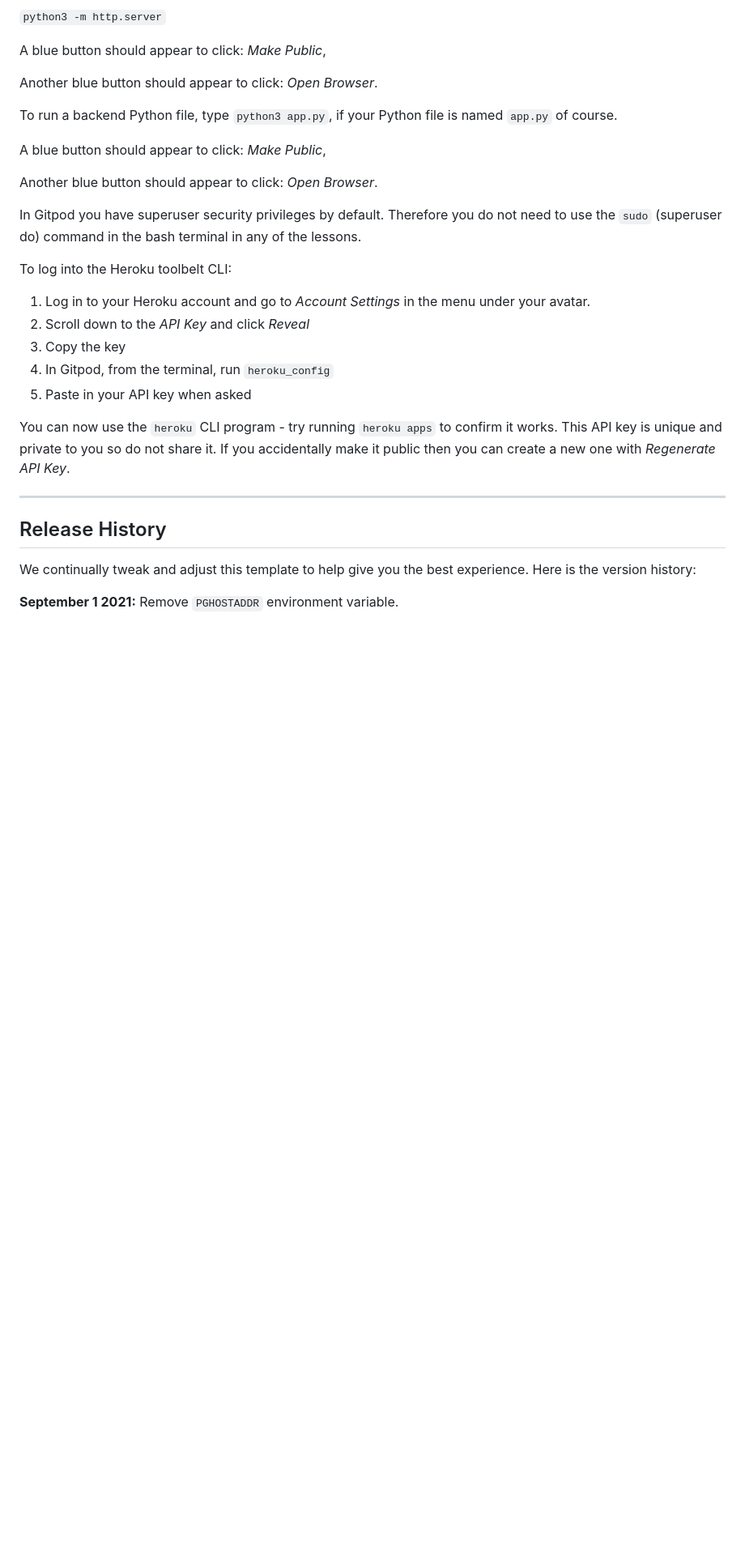
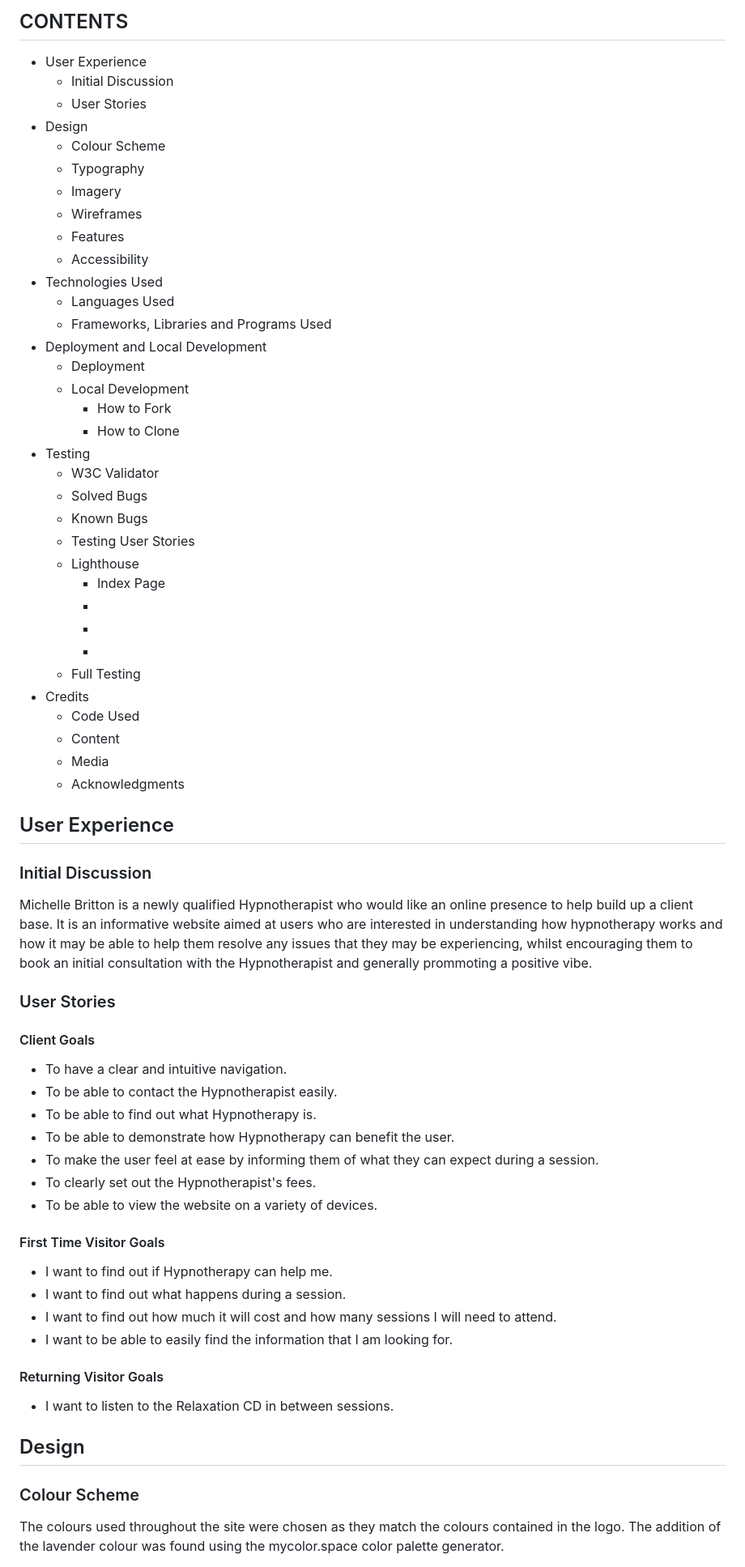
Before and after one commit to MichelleBritton/michellebrittonhypnotherapy, a Markdown page: README.md, the part around the change printed below. Shown: that part at 81% size. GitHub-like rendering; blank space fills up the shorter version.

Commit message:
Add content to README file

```diff
--- a/README.md
+++ b/README.md
@@ -12,33 +11,72 @@ To run a frontend (HTML, CSS, Javascript only) application in Gitpod, in the ter
 
-`python3 -m http.server`
+## CONTENTS
 
-A blue button should appear to click: _Make Public_,
+- User Experience
+    - Initial Discussion
+    - User Stories
+- Design
+    - Colour Scheme
+    - Typography
+    - Imagery
+    - Wireframes
+    - Features
+    - Accessibility
+- Technologies Used
+    - Languages Used
+    - Frameworks, Libraries and Programs Used
+- Deployment and Local Development
+    - Deployment
+    - Local Development
+        - How to Fork
+        - How to Clone
+- Testing
+    - W3C Validator
+    - Solved Bugs
+    - Known Bugs
+    - Testing User Stories
+    - Lighthouse
+        - Index Page
+        -
+        -
+        -
+    - Full Testing
+- Credits
+    - Code Used
+    - Content
+    - Media
+    - Acknowledgments
 
-Another blue button should appear to click: _Open Browser_.
+## User Experience
+### Initial Discussion
 
-To run a backend Python file, type `python3 app.py`, if your Python file is named `app.py` of course.
+Michelle Britton is a newly qualified Hypnotherapist who would like an online presence to help build up a client base. It is an informative website aimed at users who are interested in understanding how hypnotherapy works and how it may be able to help them resolve any issues that they may be experiencing, whilst encouraging them to book an initial consultation with the Hypnotherapist and generally prommoting a positive vibe.
 
-A blue button should appear to click: _Make Public_,
+### User Stories
 
-Another blue button should appear to click: _Open Browser_.
+#### Client Goals
 
-In Gitpod you have superuser security privileges by default. Therefore you do not need to use the `sudo` (superuser do) command in the bash terminal in any of the lessons.
+- To have a clear and intuitive navigation.
+- To be able to contact the Hypnotherapist easily.
+- To be able to find out what Hypnotherapy is.
+- To be able to demonstrate how Hypnotherapy can benefit the user.
+- To make the user feel at ease by informing them of what they can expect during a session.
+- To clearly set out the Hypnotherapist's fees.
+- To be able to view the website on a variety of devices.
 
-To log into the Heroku toolbelt CLI:
+#### First Time Visitor Goals
 
-1. Log in to your Heroku account and go to *Account Settings* in the menu under your avatar.
-2. Scroll down to the *API Key* and click *Reveal*
-3. Copy the key
-4. In Gitpod, from the terminal, run `heroku_config`
-5. Paste in your API key when asked
+- I want to find out if Hypnotherapy can help me.
+- I want to find out what happens during a session.
+- I want to find out how much it will cost and how many sessions I will need to attend.
+- I want to be able to easily find the information that I am looking for.
 
-You can now use the `heroku` CLI program - try running `heroku apps` to confirm it works. This API key is unique and private to you so do not share it. If you accidentally make it public then you can create a new one with _Regenerate API Key_.
+#### Returning Visitor Goals
 
-------
+- I want to listen to the Relaxation CD in between sessions.
 
-## Release History
+## Design
 
-We continually tweak and adjust this template to help give you the best experience. Here is the version history:
+### Colour Scheme
 
-**September 1 2021:** Remove `PGHOSTADDR` environment variable.
+The colours used throughout the site were chosen as they match the colours contained in the logo. The addition of the lavender colour was found using the mycolor.space color palette generator.
 
```
Also changed, not shown: other parts of README.md (+64 -41 lines), documentation/screenshot.png (added).
